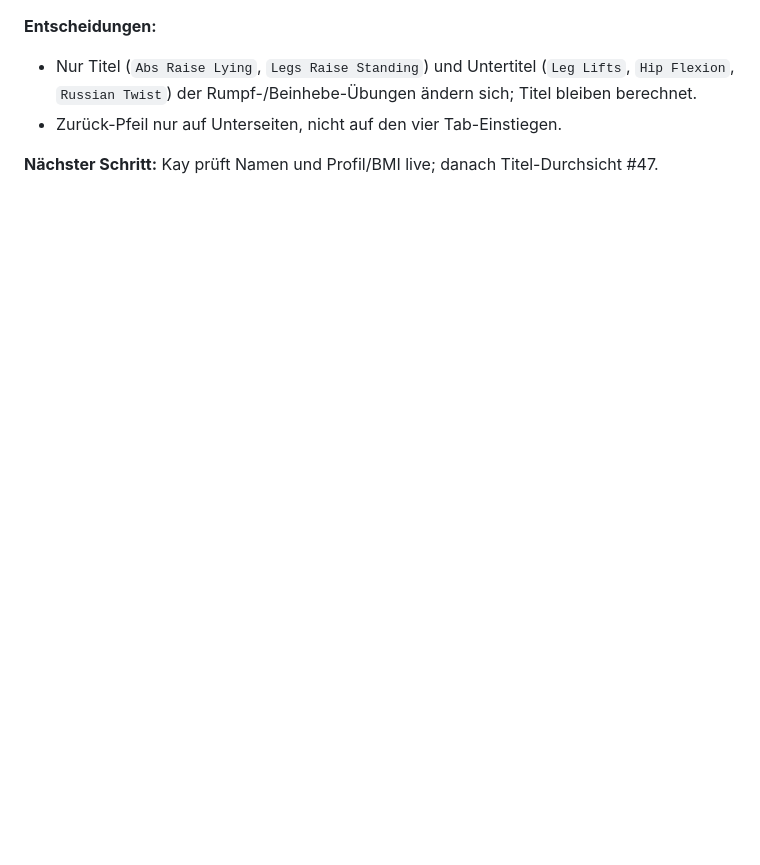
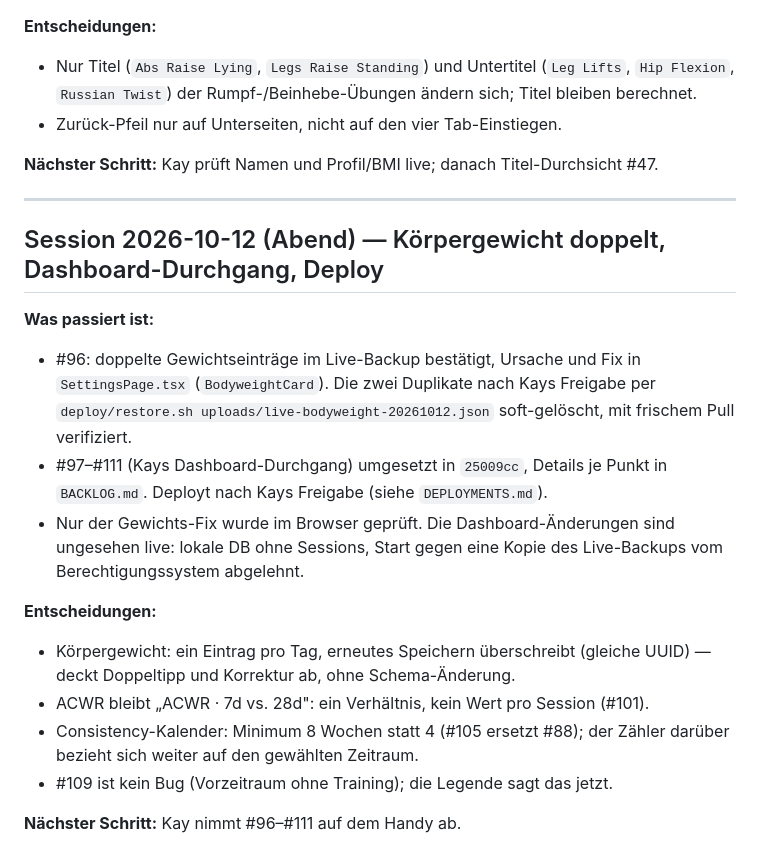
Before and after one commit to kaywiegand/gym-tracker-app, a Markdown page: PROCESS_LOG.md, the part around the change. Drawn GitHub-style; blank space fills up the shorter version.

Commit message:
docs: backlog 96-111 live, process log, log deploy 20261012-1825
Co-Authored-By: Claude Opus 5.5 <noreply@anthropic.com>

```diff
--- a/PROCESS_LOG.md
+++ b/PROCESS_LOG.md
@@ -412,3 +412,21 @@
 - Zurück-Pfeil nur auf Unterseiten, nicht auf den vier Tab-Einstiegen.
 
 **Nächster Schritt:** Kay prüft Namen und Profil/BMI live; danach Titel-Durchsicht #47.
+
+
+---
+
+## Session 2026-10-12 (Abend) — Körpergewicht doppelt, Dashboard-Durchgang, Deploy
+
+**Was passiert ist:**
+- #96: doppelte Gewichtseinträge im Live-Backup bestätigt, Ursache und Fix in `SettingsPage.tsx` (`BodyweightCard`). Die zwei Duplikate nach Kays Freigabe per `deploy/restore.sh uploads/live-bodyweight-20261012.json` soft-gelöscht, mit frischem Pull verifiziert.
+- #97–#111 (Kays Dashboard-Durchgang) umgesetzt in `25009cc`, Details je Punkt in `BACKLOG.md`. Deployt nach Kays Freigabe (siehe `DEPLOYMENTS.md`).
+- Nur der Gewichts-Fix wurde im Browser geprüft. Die Dashboard-Änderungen sind ungesehen live: lokale DB ohne Sessions, Start gegen eine Kopie des Live-Backups vom Berechtigungssystem abgelehnt.
+
+**Entscheidungen:**
+- Körpergewicht: ein Eintrag pro Tag, erneutes Speichern überschreibt (gleiche UUID) — deckt Doppeltipp und Korrektur ab, ohne Schema-Änderung.
+- ACWR bleibt „ACWR · 7d vs. 28d": ein Verhältnis, kein Wert pro Session (#101).
+- Consistency-Kalender: Minimum 8 Wochen statt 4 (#105 ersetzt #88); der Zähler darüber bezieht sich weiter auf den gewählten Zeitraum.
+- #109 ist kein Bug (Vorzeitraum ohne Training); die Legende sagt das jetzt.
+
+**Nächster Schritt:** Kay nimmt #96–#111 auf dem Handy ab.
```
Also changed, not shown: BACKLOG.md (+14 -14 lines), DEPLOYMENTS.md (+1 -0 lines).
